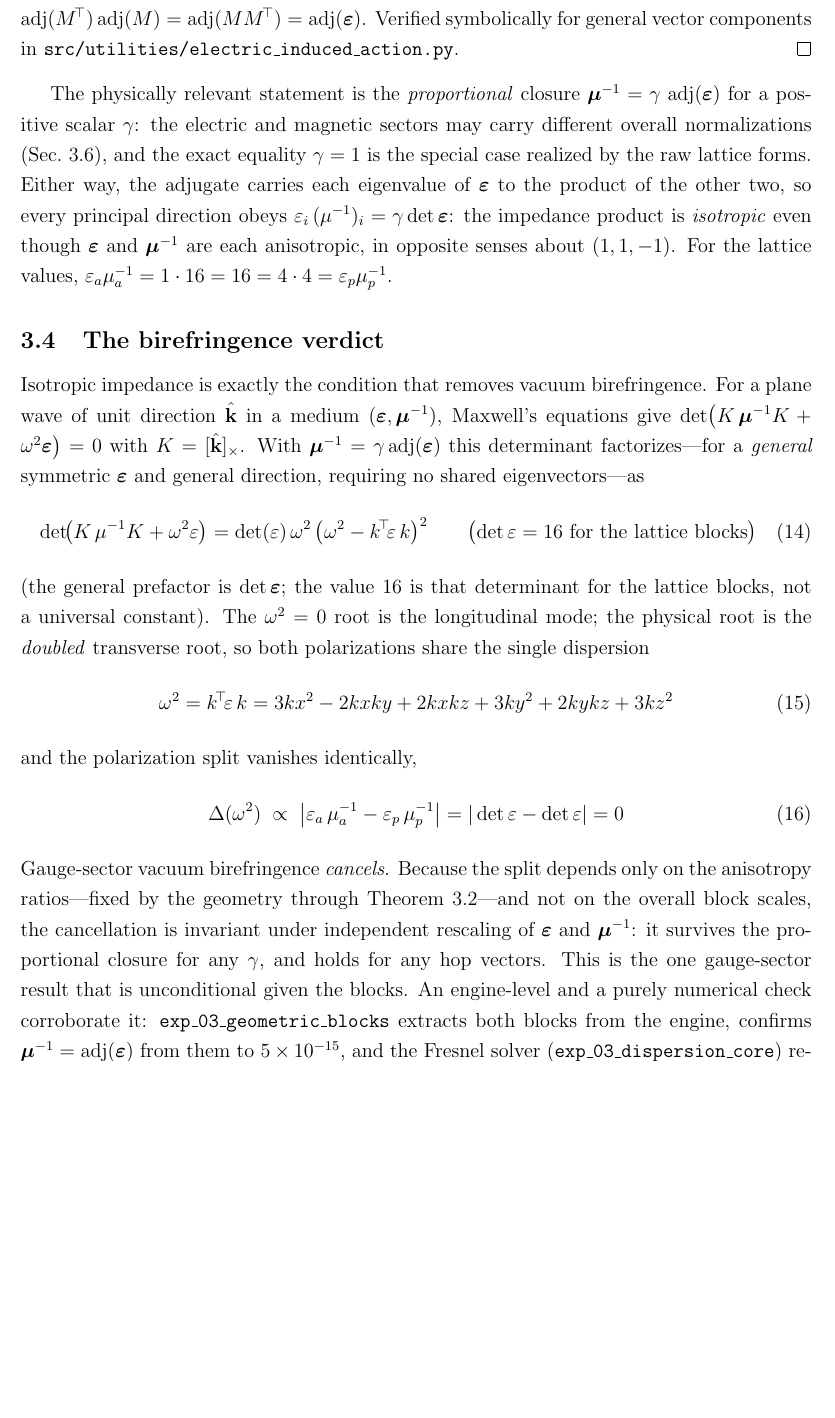
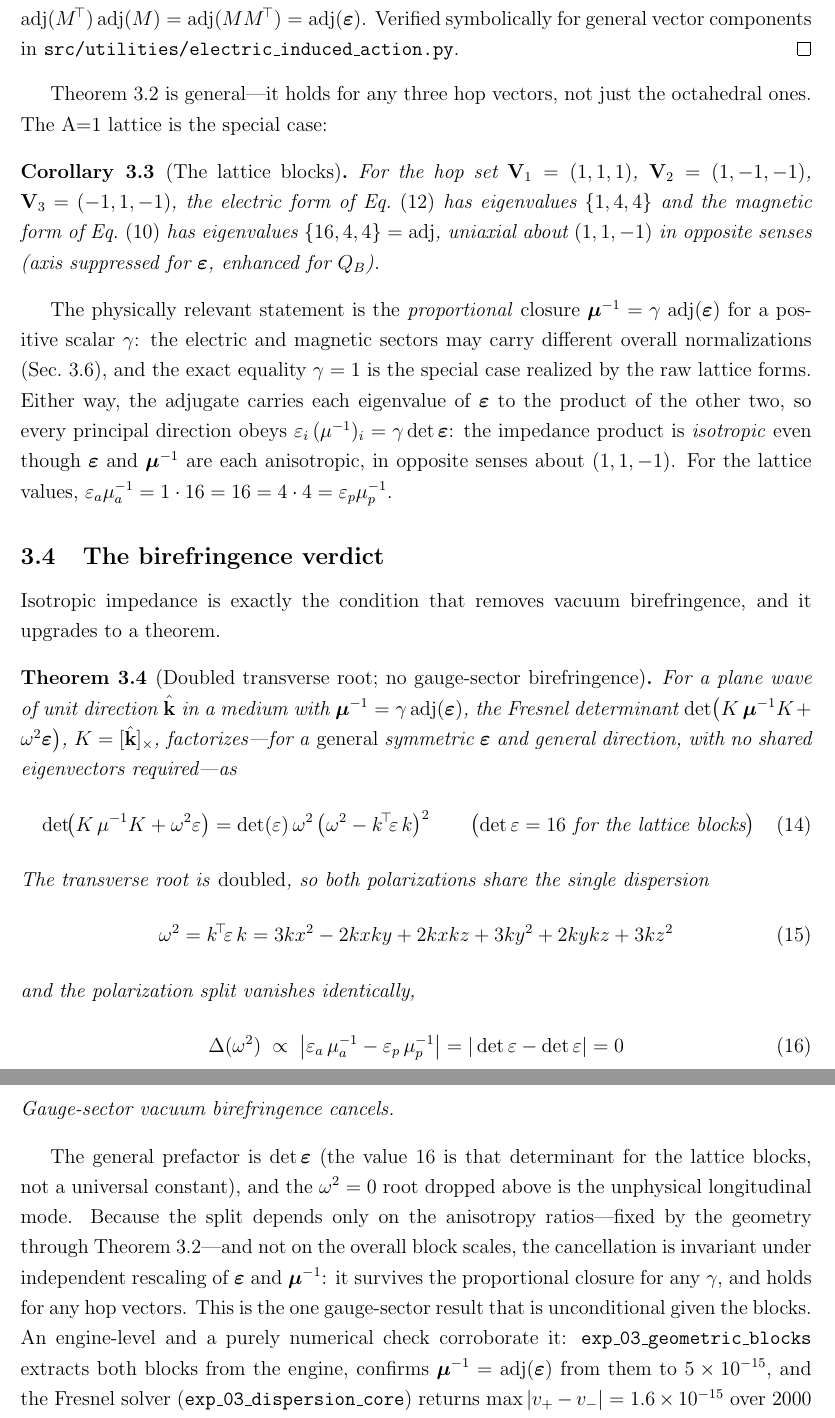
Before and after one commit to JackDMenendez/dcl-paper-04-optical-axis-birefringence, a LaTeX paper (paper/main.tex, which reads paper/sections/gauge_sector.tex): part of page 14 of 17 before the commit and two parts of pages 14 and 15 of 18 after it, the two joined at a grey line, cut so that both start at the same text, the shorter picture padded with empty space. Compiled offline with pdfLaTeX.

Commit message:
Feature the reviewer's affirmed theorems (amended merge directive 2d8af44)
Per the FEATURE-these directive added to the merge handoff after first read:
elevate the affirmed results to named theorems with their general forms --
Theorem (adjugate relation Q_B=adj(P), general hop vectors) + Corollary (the
{1,4,4}/{16,4,4} lattice blocks); Theorem (doubled transverse root / no
gauge-sector birefringence, with the Fresnel factorization). The
temporal-plaquette origin of P and the omitted-4th-cube-diagonal geometry are
already featured. Builds clean (18 pp).

Co-Authored-By: Claude Opus 4.8 (1M context) <noreply@anthropic.com>

```diff
--- a/paper/sections/gauge_sector.tex
+++ b/paper/sections/gauge_sector.tex
@@ -144,6 +144,18 @@ $\operatorname{adj}(M)$, so $Q_B = \operatorname{adj}(M)^{\!\top}\operatorname{a
 vector components in \texttt{src/utilities/electric\_induced\_action.py}.
 \end{proof}
 
+Theorem~\ref{thm:adjugate} is general---it holds for any three hop vectors, not just
+the octahedral ones. The A=1 lattice is the special case:
+
+\begin{corollary}[The lattice blocks]
+\label{cor:lattice_blocks}
+For the hop set $\mathbf{V}_1=(1,1,1)$, $\mathbf{V}_2=(1,-1,-1)$,
+$\mathbf{V}_3=(-1,1,-1)$, the electric form of Eq.~\eqref{eq:electric_P} has
+eigenvalues $\{1,4,4\}$ and the magnetic form of Eq.~\eqref{eq:magnetic_Q} has
+eigenvalues $\{16,4,4\} = \operatorname{adj}$, uniaxial about $(1,1,-1)$ in opposite
+senses (axis suppressed for $\boldsymbol{\varepsilon}$, enhanced for $Q_B$).
+\end{corollary}
+
 The physically relevant statement is the \emph{proportional} closure
 $\boldsymbol{\mu}^{-1} = \gamma\,\operatorname{adj}(\boldsymbol{\varepsilon})$ for a
 positive scalar $\gamma$: the electric and magnetic sectors may carry different
@@ -159,22 +171,23 @@ $\varepsilon_a\mu^{-1}_a = 1\cdot16 = 16 = 4\cdot4 = \varepsilon_p\mu^{-1}_p$.
 \subsection{The birefringence verdict}
 \label{subsec:birefringence}
 
-Isotropic impedance is exactly the condition that removes vacuum birefringence. For
-a plane wave of unit direction $\hat{\mathbf{k}}$ in a medium
-$(\boldsymbol{\varepsilon},\boldsymbol{\mu}^{-1})$, Maxwell's equations give
-$\det\bigl(K\,\boldsymbol{\mu}^{-1}K + \omega^2\boldsymbol{\varepsilon}\bigr) = 0$
-with $K = [\hat{\mathbf{k}}]_\times$. With $\boldsymbol{\mu}^{-1} =
-\gamma\operatorname{adj}(\boldsymbol{\varepsilon})$ this determinant factorizes---for
-a \emph{general} symmetric $\boldsymbol{\varepsilon}$ and general direction, requiring
-no shared eigenvectors---as
+Isotropic impedance is exactly the condition that removes vacuum birefringence, and
+it upgrades to a theorem.
+
+\begin{theorem}[Doubled transverse root; no gauge-sector birefringence]
+\label{thm:doubled_root}
+For a plane wave of unit direction $\hat{\mathbf{k}}$ in a medium with
+$\boldsymbol{\mu}^{-1} = \gamma\operatorname{adj}(\boldsymbol{\varepsilon})$, the
+Fresnel determinant $\det\bigl(K\,\boldsymbol{\mu}^{-1}K + \omega^2
+\boldsymbol{\varepsilon}\bigr)$, $K = [\hat{\mathbf{k}}]_\times$, factorizes---for a
+\emph{general} symmetric $\boldsymbol{\varepsilon}$ and general direction, with no
+shared eigenvectors required---as
 \begin{equation}
     \label{eq:dispersion}
     \input{sections/generated/dispersion_factorization}
 \end{equation}
-(the general prefactor is $\det\boldsymbol{\varepsilon}$; the value $16$ is that
-determinant for the lattice blocks, not a universal constant). The $\omega^2=0$ root
-is the longitudinal mode; the physical root is the \emph{doubled} transverse root, so
-both polarizations share the single dispersion
+The transverse root is \emph{doubled}, so both polarizations share the single
+dispersion
 \begin{equation}
     \label{eq:shared_dispersion}
     \input{sections/generated/shared_dispersion}
@@ -184,7 +197,13 @@ and the polarization split vanishes identically,
     \label{eq:null_split}
     \input{sections/generated/birefringence_condition}
 \end{equation}
-Gauge-sector vacuum birefringence \emph{cancels}. Because the split depends only on
+Gauge-sector vacuum birefringence cancels.
+\end{theorem}
+
+The general prefactor is $\det\boldsymbol{\varepsilon}$ (the value $16$ is that
+determinant for the lattice blocks, not a universal constant), and the $\omega^2=0$
+root dropped above is the unphysical longitudinal mode. Because the split depends
+only on
 the anisotropy ratios---fixed by the geometry through Theorem~\ref{thm:adjugate}---and
 not on the overall block scales, the cancellation is invariant under independent
 rescaling of $\boldsymbol{\varepsilon}$ and $\boldsymbol{\mu}^{-1}$: it survives the
```
